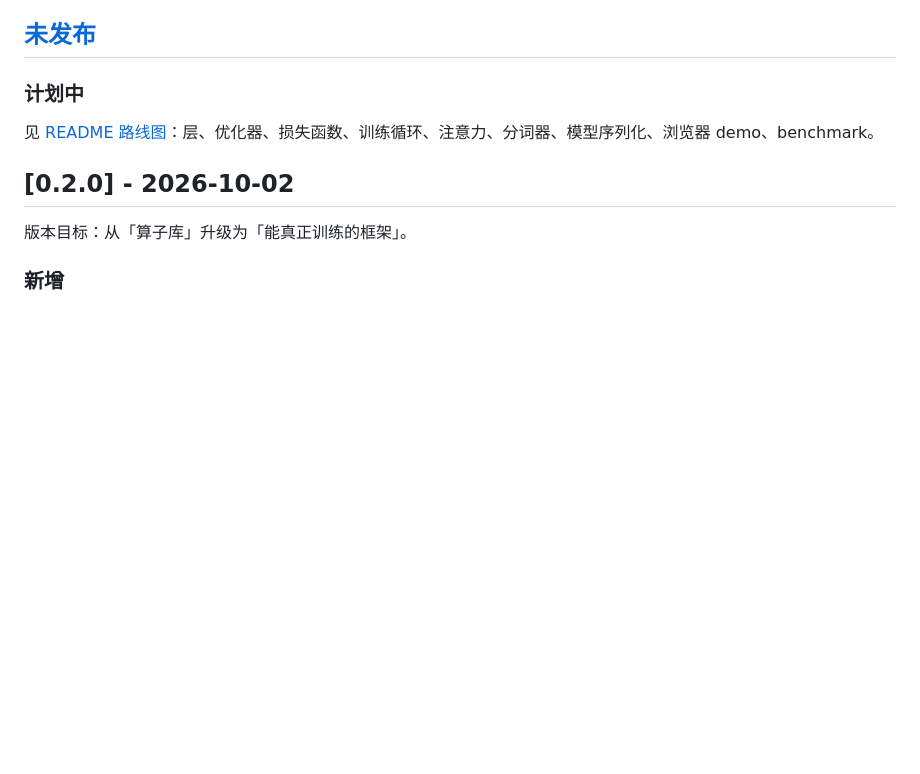
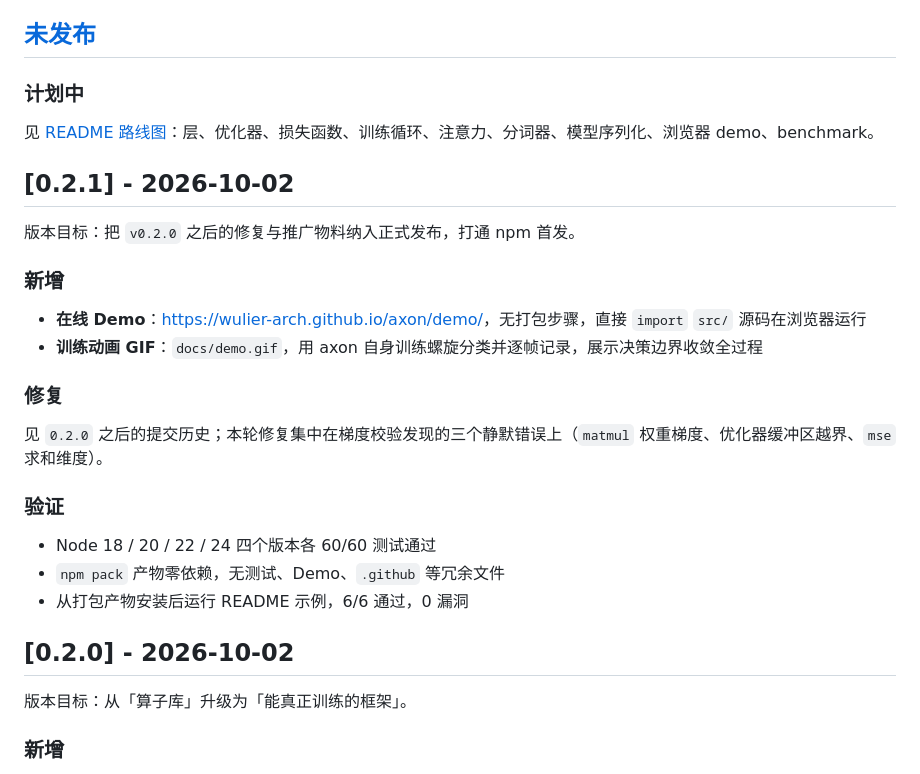
Before and after one commit to wulier-arch/axon, a Markdown page: CHANGELOG.md, the part around the change. Drawn GitHub-style; blank space fills up the shorter version.

Commit message:
feat: 新增训练动画 GIF，版本升至 0.2.1
用 axon 自身训练螺旋分类数据集，逐帧记录决策边界收敛过程，
生成 docs/demo.gif 并嵌入 README 的 Demo 章节。

动画数据来自真实训练路径（Trainer.runEpoch，batch 32 + Adam），
220 epoch 后损失 0.02、准确率 100%，与 README 声称一致。
帧序列通过固定随机种子保证可复现。

包体积保持不变：docs/ 不在 package.json 的 files 中，
npm 包仍是 16 个文件、24.1 kB、零依赖。

```diff
--- a/CHANGELOG.md
+++ b/CHANGELOG.md
@@ -7,6 +7,25 @@
 ### 计划中
 
 见 [README 路线图](../README.md#路线图)：层、优化器、损失函数、训练循环、注意力、分词器、模型序列化、浏览器 demo、benchmark。
+
+## [0.2.1] - 2026-10-02
+
+版本目标：把 `v0.2.0` 之后的修复与推广物料纳入正式发布，打通 npm 首发。
+
+### 新增
+
+- **在线 Demo**：<https://wulier-arch.github.io/axon/demo/>，无打包步骤，直接 `import` `src/` 源码在浏览器运行
+- **训练动画 GIF**：`docs/demo.gif`，用 axon 自身训练螺旋分类并逐帧记录，展示决策边界收敛全过程
+
+### 修复
+
+见 `0.2.0` 之后的提交历史；本轮修复集中在梯度校验发现的三个静默错误上（`matmul` 权重梯度、优化器缓冲区越界、`mse` 求和维度）。
+
+### 验证
+
+- Node 18 / 20 / 22 / 24 四个版本各 60/60 测试通过
+- `npm pack` 产物零依赖，无测试、Demo、`.github` 等冗余文件
+- 从打包产物安装后运行 README 示例，6/6 通过，0 漏洞
 
 ## [0.2.0] - 2026-10-02
 
```
Also changed, not shown: README.md (+5 -3 lines), docs/demo.gif (added), 2 other files.
